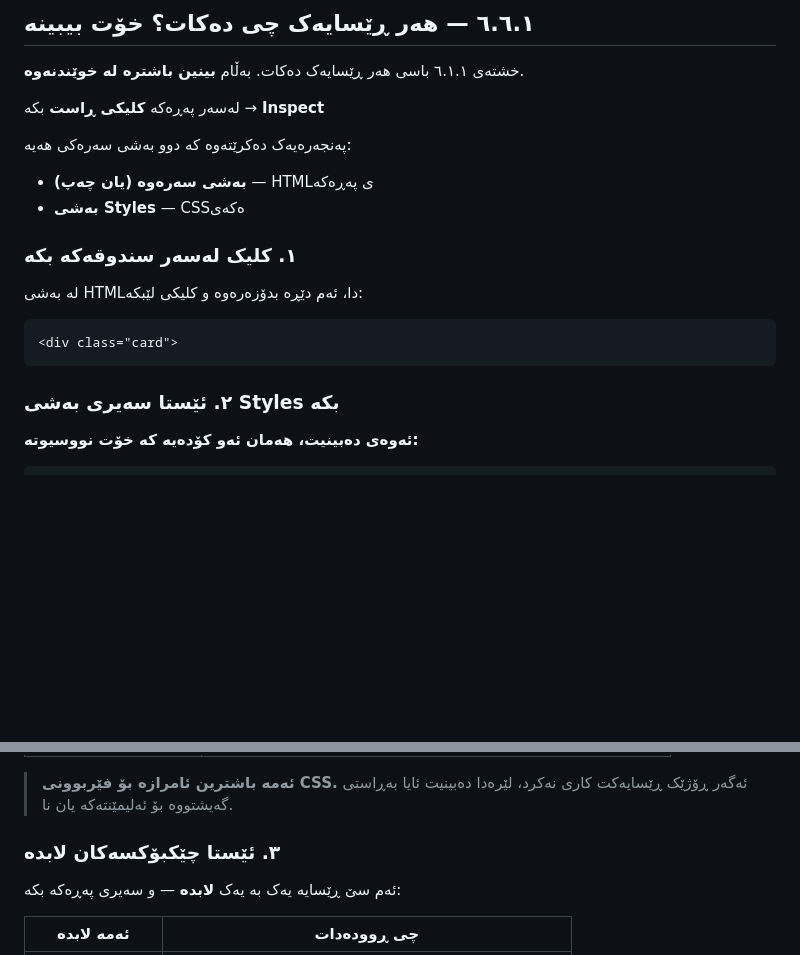
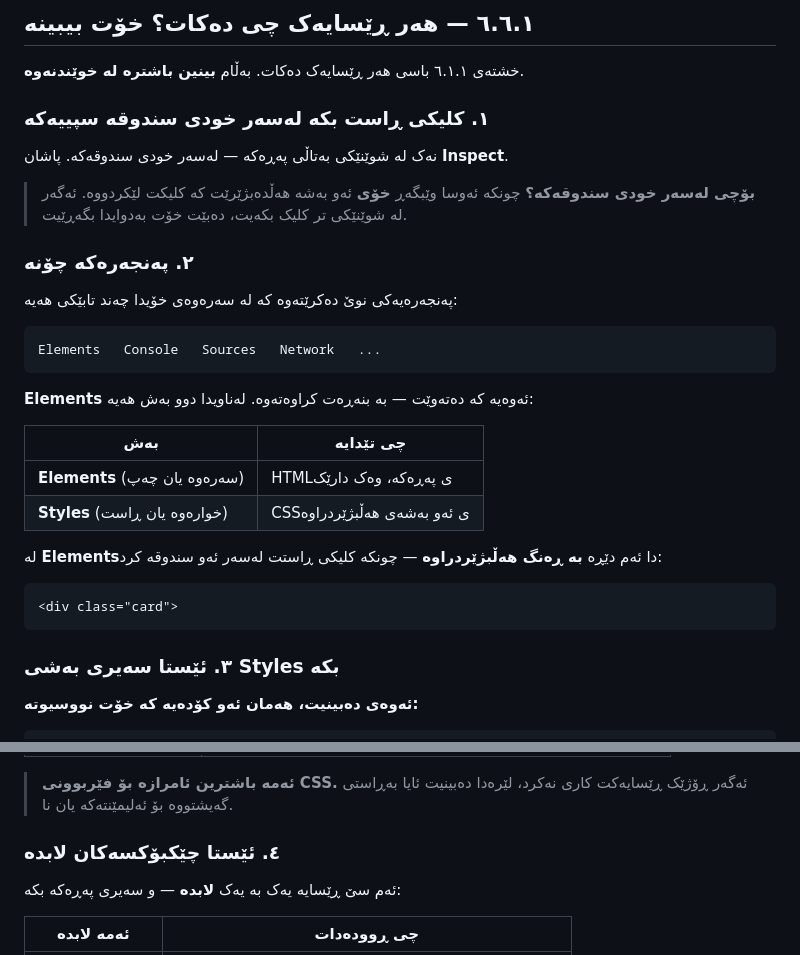
Before and after one commit to idriskhwanagit/MIS_Student_Guidance_Web_Development, a Markdown page: ku.md, 2 parts joined by grey strips. Drawn GitHub-style; blank space fills up the shorter version.

Commit message:
Name the Elements tab in step 6
Co-Authored-By: Claude Opus 5 <noreply@anthropic.com>

````diff
--- a/ku.md
+++ b/ku.md
@@ -1405,22 +1405,38 @@ python app.py
 
 خشتەی ٦.١.١ باسی هەر ڕێسایەک دەکات. بەڵام **بینین باشترە لە خوێندنەوە**.
 
-لەسەر پەڕەکە **کلیکی ڕاست** بکە → **Inspect**
-
-پەنجەرەیەک دەکرێتەوە کە دوو بەشی سەرەکی هەیە:
-
-- **بەشی سەرەوە (یان چەپ)** — HTMLی پەڕەکە
-- **بەشی Styles** — CSSەکەی
-
-### ١. کلیک لەسەر سندوقەکە بکە
-
-لە بەشی HTMLدا، ئەم دێڕە بدۆزەرەوە و کلیکی لێبکە:
+### ١. کلیکی ڕاست بکە **لەسەر خودی سندوقە سپییەکە**
+
+نەک لە شوێنێکی بەتاڵی پەڕەکە — لەسەر خودی سندوقەکە. پاشان **Inspect**.
+
+> **بۆچی لەسەر خودی سندوقەکە؟** چونکە ئەوسا وێبگەڕ **خۆی** ئەو بەشە
+> هەڵدەبژێرێت کە کلیکت لێکردووە. ئەگەر لە شوێنێکی تر کلیک بکەیت، دەبێت
+> خۆت بەدوایدا بگەڕێیت.
+
+### ٢. پەنجەرەکە چۆنە
+
+پەنجەرەیەکی نوێ دەکرێتەوە کە لە سەرەوەی خۆیدا چەند تابێکی هەیە:
+
+```
+Elements   Console   Sources   Network   ...
+```
+
+**Elements** ئەوەیە کە دەتەوێت — بە بنەڕەت کراوەتەوە. لەناویدا دوو بەش
+هەیە:
+
+| بەش | چی تێدایە |
+|-----|-----------|
+| **Elements** (سەرەوە یان چەپ) | HTMLی پەڕەکە، وەک دارێک |
+| **Styles** (خوارەوە یان ڕاست) | CSSی ئەو بەشەی هەڵبژێردراوە |
+
+لە **Elements**دا ئەم دێڕە **بە ڕەنگ هەڵبژێردراوە** — چونکە کلیکی ڕاستت
+لەسەر ئەو سندوقە کرد:
 
 ```
 <div class="card">
 ```
 
-### ٢. ئێستا سەیری بەشی Styles بکە
+### ٣. ئێستا سەیری بەشی Styles بکە
 
 **ئەوەی دەبینیت، هەمان ئەو کۆدەیە کە خۆت نووسیوتە:**
 
@@ -1447,7 +1463,7 @@ Styles
 > **ئەمە باشترین ئامرازە بۆ فێربوونی CSS.** ئەگەر ڕۆژێک ڕێسایەکت کاری
 > نەکرد، لێرەدا دەبینیت ئایا بەڕاستی گەیشتووە بۆ ئەلیمێنتەکە یان نا.
 
-### ٣. ئێستا چێکبۆکسەکان لابدە
+### ٤. ئێستا چێکبۆکسەکان لابدە
 
 ئەم سێ ڕێسایە یەک بە یەک **لابدە** — و سەیری پەڕەکە بکە:
 
````
Also changed, not shown: en.md (+27 -12 lines).
